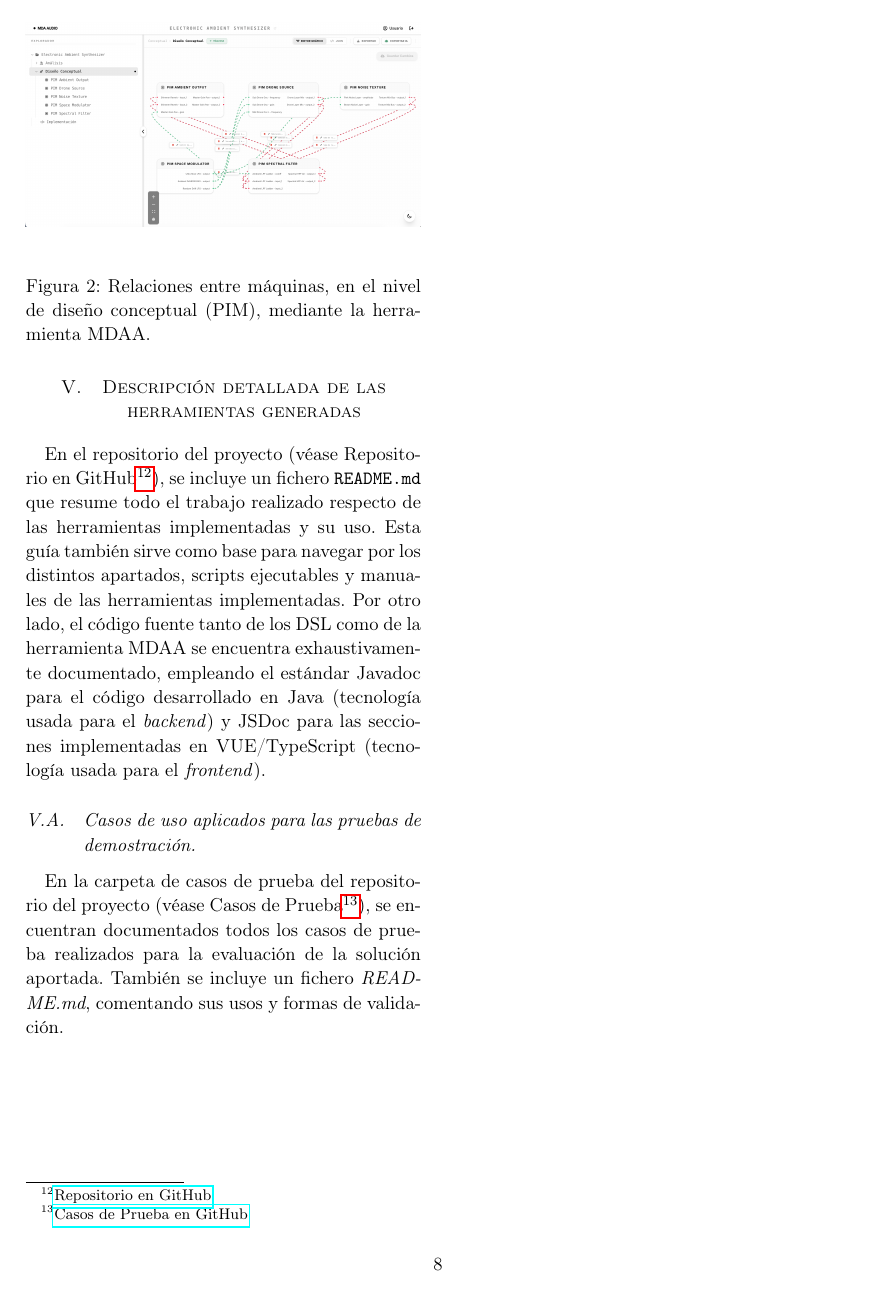
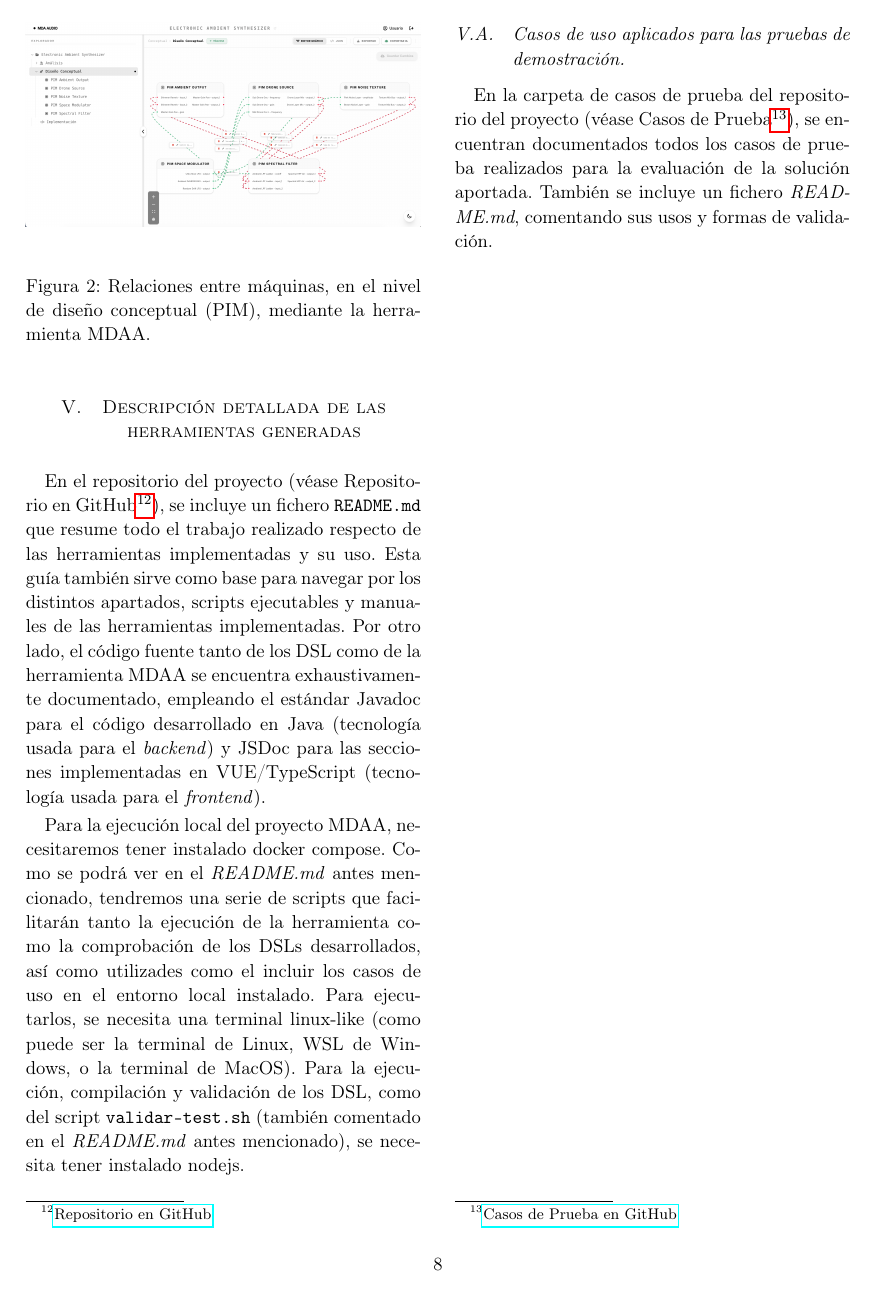
Before and after one commit to ferquete/mdaa-uned, a LaTeX paper (_DOCUMENTACION/articulo/latex/main.tex, which reads _DOCUMENTACION/articulo/latex/capitulos/descripcion_detallada_solucion.tex): page 8 of 10. Compiled offline with pdfLaTeX.

Commit message:
Actualización documentación

```diff
--- a/_DOCUMENTACION/articulo/latex/capitulos/descripcion_detallada_solucion.tex
+++ b/_DOCUMENTACION/articulo/latex/capitulos/descripcion_detallada_solucion.tex
@@ -46,6 +46,10 @@ La herramienta desarrollada, MDAA (Model Driven Development Audio), imprescindib
 
 En el repositorio del proyecto (véase Repositorio en GitHub\footnote{\href{\urlProyecto}{Repositorio en GitHub}}), se incluye un fichero \texttt{README.md} que resume todo el trabajo realizado respecto de las herramientas implementadas y su uso. Esta guía también sirve como base para navegar por los distintos apartados, scripts ejecutables y manuales de las herramientas implementadas. Por otro lado, el código fuente tanto de los DSL como de la herramienta MDAA se encuentra exhaustivamente documentado, empleando el estándar Javadoc para el código desarrollado en Java (tecnología usada para el \textit{backend}) y JSDoc para las secciones implementadas en VUE/TypeScript (tecnología usada para el \textit{frontend}).
 
+Para la ejecución local del proyecto MDAA, necesitaremos tener instalado docker compose. Como se podrá ver en el \textit{README.md} antes mencionado, tendremos una serie de scripts que facilitarán tanto la ejecución de la herramienta como la comprobación de los DSLs desarrollados, así como utilizades como el incluir los casos de uso en el entorno local instalado. Para ejecutarlos, se necesita una terminal linux-like (como puede ser la terminal de Linux, WSL de Windows, o la terminal de MacOS). Para la ejecución, compilación y validación de los DSL, como del script \texttt{validar-test.sh} (también comentado en el \textit{README.md} antes mencionado), se necesita tener instalado nodejs.
+
+
+
 \subsection{Casos de uso aplicados para las pruebas de demostración.}
 
 En la carpeta de casos de prueba del repositorio del proyecto (véase Casos de Prueba\footnote{\href{\urlProyectoCasosPrueba}{Casos de Prueba en GitHub}}), se encuentran documentados todos los casos de prueba realizados para la evaluación de la solución aportada. También se incluye un fichero \textit{README.md}, comentando sus usos y formas de validación.
```
Also changed, not shown: README.md, _CODIGO/dsl/mdaa-cim-machine/README.md, _CODIGO/dsl/mdaa-cim-relations-machines/README.md, _CODIGO/dsl/mdaa-pim-machine/README.md, _CODIGO/dsl/mdaa-pim-relations-machines/README.md, _DOCUMENTACION/articulo/latex/main.pdf, 1 other file.
